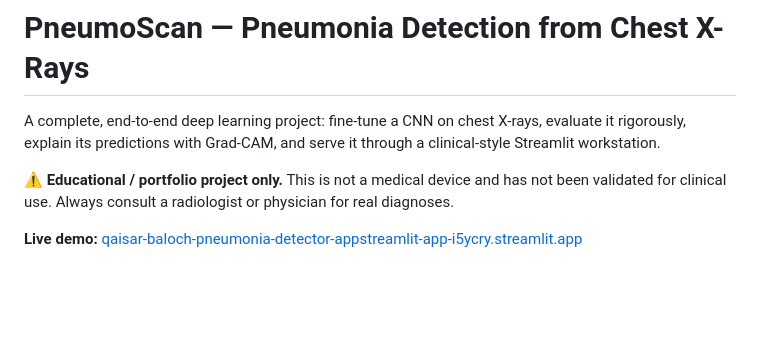
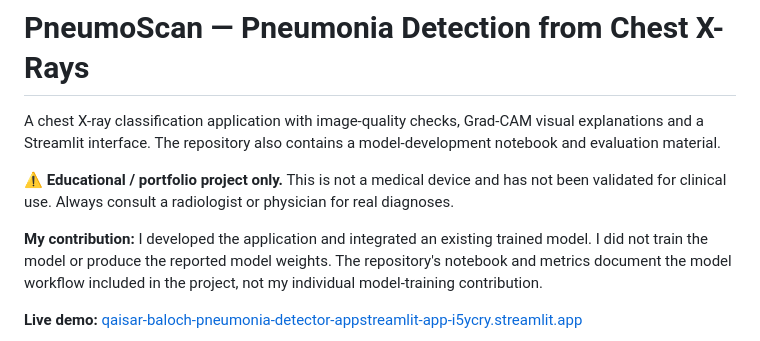
Before and after one commit to Qaisar-baloch/Pneumonia-Detector, a Markdown page: README.md, the part around the change. Drawn GitHub-style; blank space fills up the shorter version.

Commit message:
docs: clarify PneumoScan application and model contribution

```diff
--- a/README.md
+++ b/README.md
@@ -1,8 +1,10 @@
 # PneumoScan — Pneumonia Detection from Chest X-Rays
 
-A complete, end-to-end deep learning project: fine-tune a CNN on chest X-rays, evaluate it rigorously, explain its predictions with Grad-CAM, and serve it through a clinical-style Streamlit workstation.
+A chest X-ray classification application with image-quality checks, Grad-CAM visual explanations and a Streamlit interface. The repository also contains a model-development notebook and evaluation material.
 
 ⚠️ **Educational / portfolio project only.** This is not a medical device and has not been validated for clinical use. Always consult a radiologist or physician for real diagnoses.
+
+**My contribution:** I developed the application and integrated an existing trained model. I did not train the model or produce the reported model weights. The repository's notebook and metrics document the model workflow included in the project, not my individual model-training contribution.
 
 **Live demo:** [qaisar-baloch-pneumonia-detector-appstreamlit-app-i5ycry.streamlit.app](https://qaisar-baloch-pneumonia-detector-appstreamlit-app-i5ycry.streamlit.app/)
 
```
